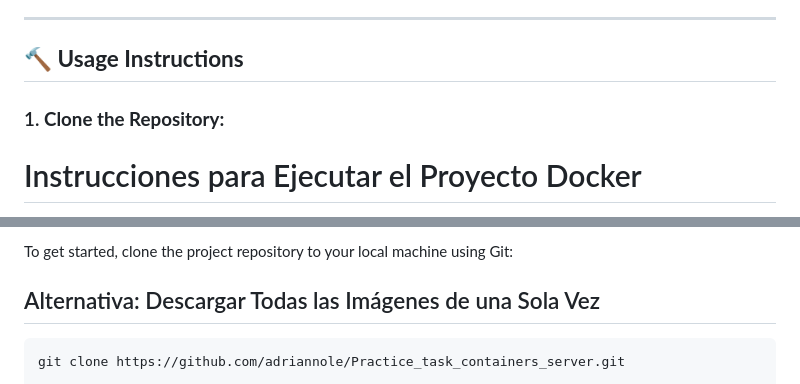
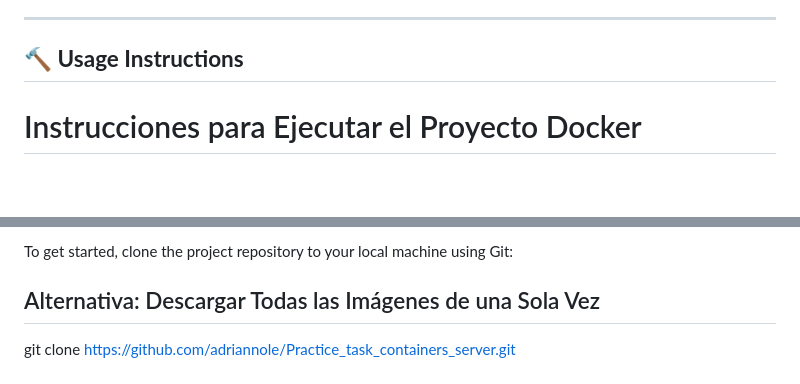
Before and after one commit to adriannole/Practice_task_containers_server, a Markdown page: readme.md, 2 parts joined by grey strips. GitHub-like rendering; blank space fills up the shorter version.

````diff
--- a/readme.md
+++ b/readme.md
@@ -63,7 +63,6 @@ To run this project on Docker, make sure you have Docker installed. If not, you
 
 ## 🔨 **Usage Instructions**
 
-### 1. **Clone the Repository:**
 
 # Instrucciones para Ejecutar el Proyecto Docker
 
@@ -93,7 +92,7 @@ docker pull adrixer/trabajo_tarea:flask
 To get started, clone the project repository to your local machine using Git:
 
 ## Alternativa: Descargar Todas las Imágenes de una Sola Vez
-```bash
+
 git clone https://github.com/adriannole/Practice_task_containers_server.git
 
 docker pull adrixer/trabajo_tarea
````
Also changed, not shown: README.md (+1 -2 lines).
